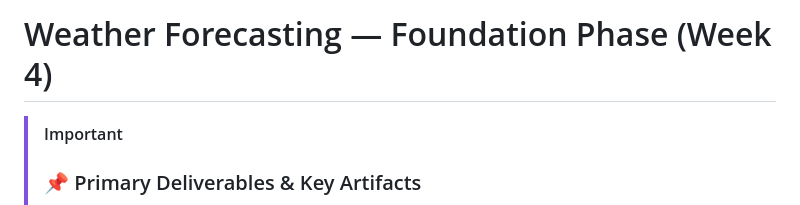
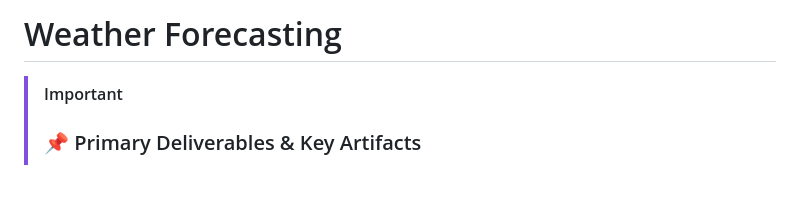
Before and after one commit to mahmoud375/weather-forecasting, a Markdown page: README.md, the part around the change. Drawn GitHub-style; blank space fills up the shorter version.

```diff
--- a/README.md
+++ b/README.md
@@ -1,4 +1,4 @@
-# Weather Forecasting — Foundation Phase (Week 4)
+# Weather Forecasting
 
 > [!IMPORTANT]
 > ### 📌 Primary Deliverables & Key Artifacts
```
